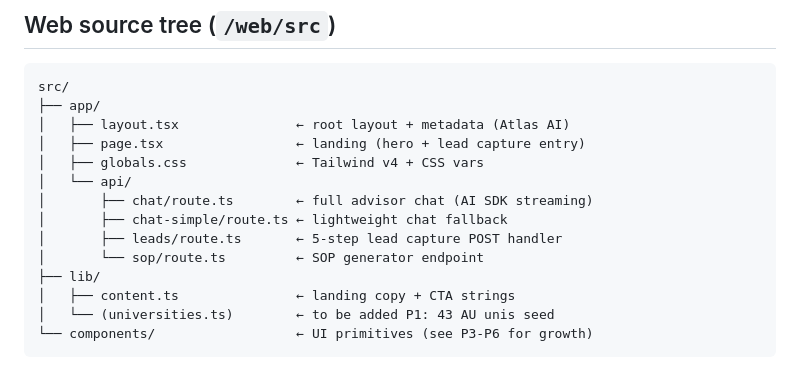
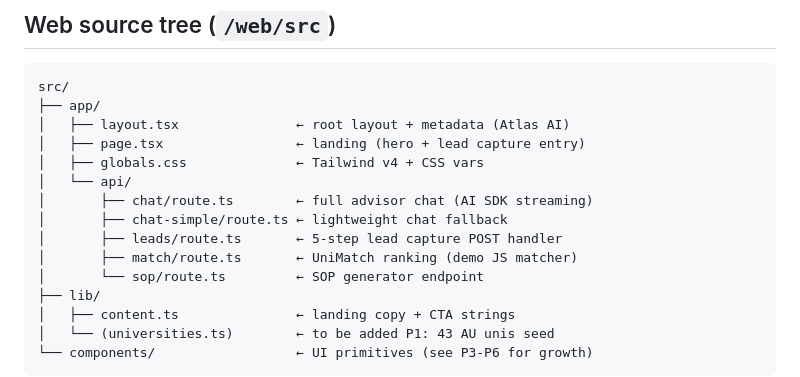
Before and after one commit to SamDev1303/app-pathway-ai, a Markdown page: SOURCECODE.md, the part around the change. GitHub-like rendering.

```diff
--- a/SOURCECODE.md
+++ b/SOURCECODE.md
@@ -71,6 +71,7 @@ src/
 │       ├── chat/route.ts        ← full advisor chat (AI SDK streaming)
 │       ├── chat-simple/route.ts ← lightweight chat fallback
 │       ├── leads/route.ts       ← 5-step lead capture POST handler
+│       ├── match/route.ts       ← UniMatch ranking (demo JS matcher)
 │       └── sop/route.ts         ← SOP generator endpoint
 ├── lib/
 │   ├── content.ts               ← landing copy + CTA strings
```
Also changed, not shown: PHASE.md (+11 -5 lines).
